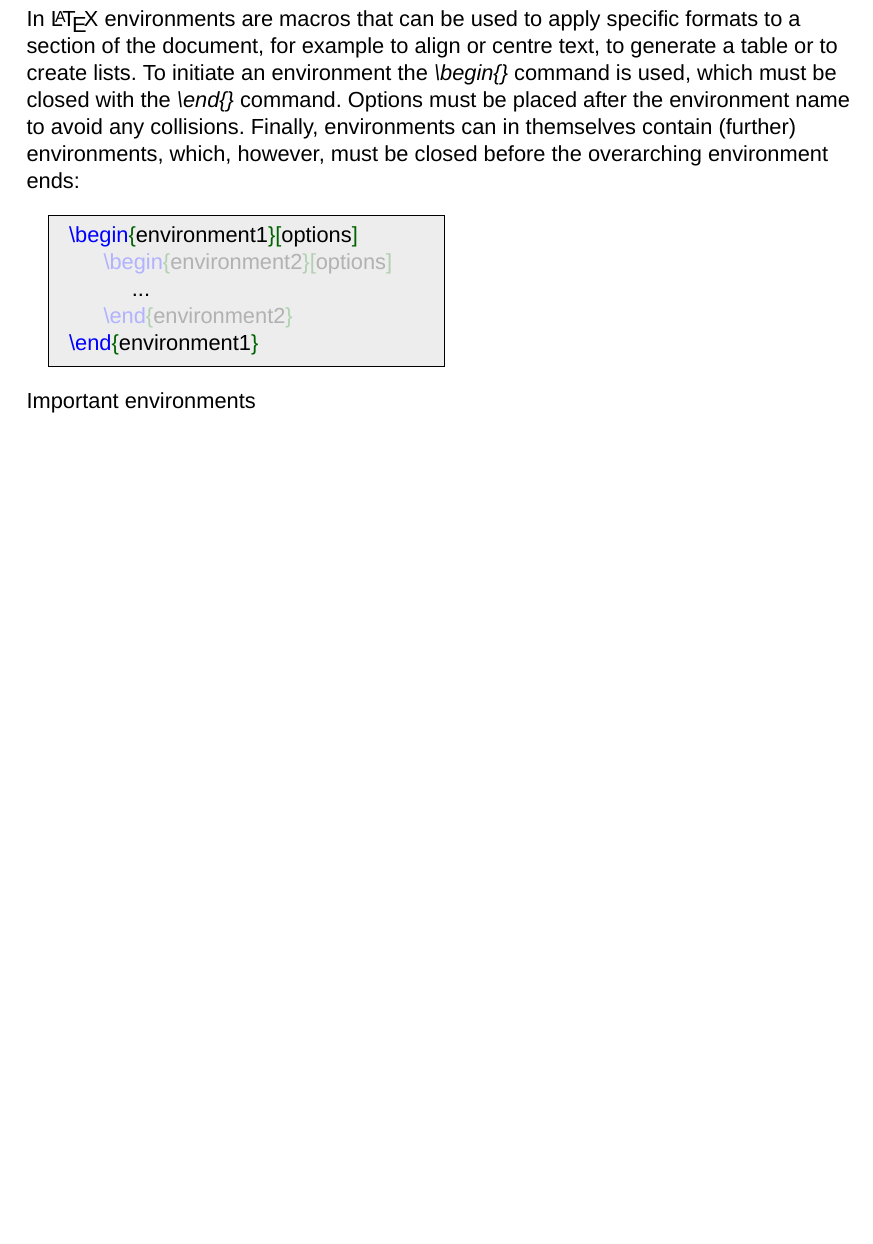
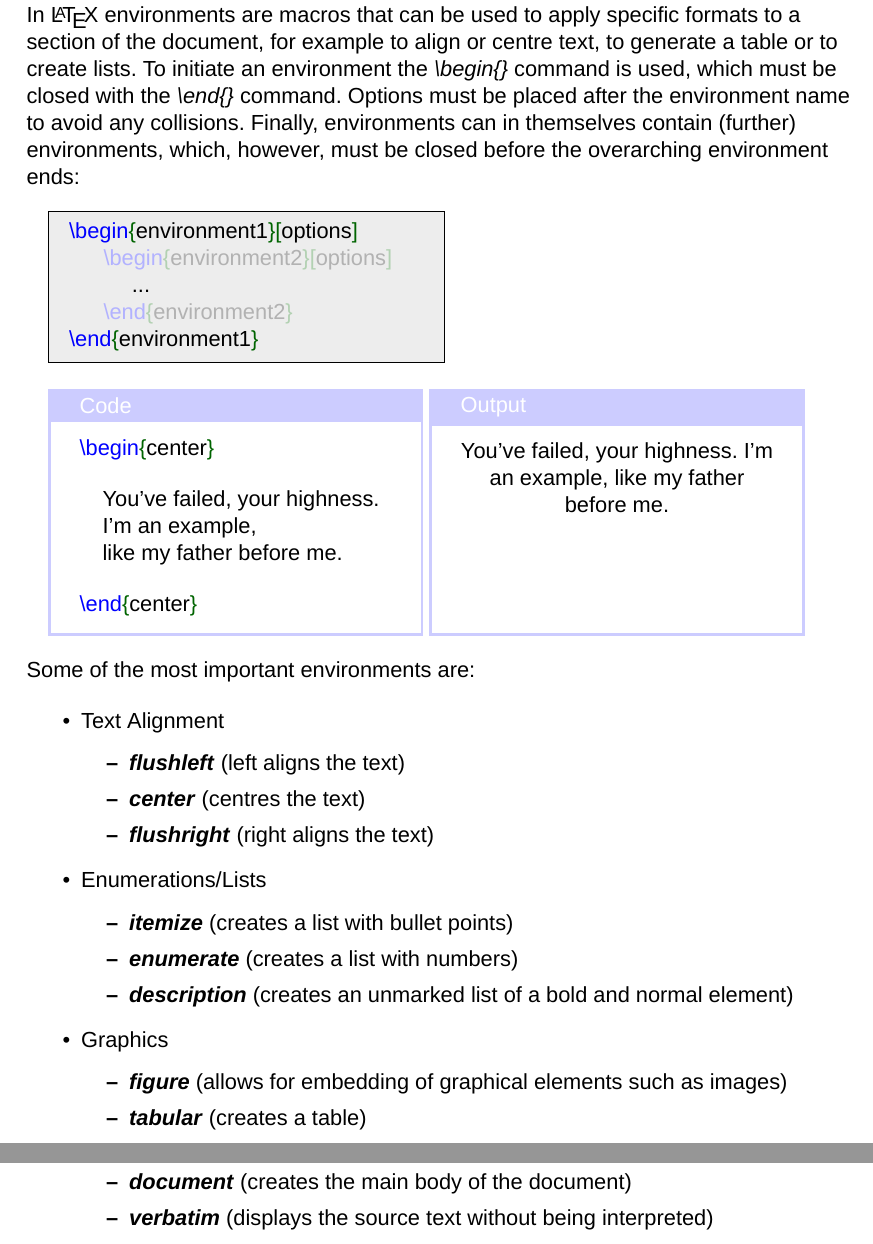
Before and after one commit to ddlowey/LaTeX_Tutorial, a LaTeX document (LaTeX_Tutorial.ltx): part of page 6 of 6 before the commit and two parts of pages 6 and 7 of 7 after it, the two joined at a grey line, cut so that both start at the same text, the shorter picture padded with empty space. Compiled offline with XeLaTeX; a missing font is replaced by an installed copy or a similar font.

Commit message:
Updated chapter 3.5, added comments, reorganised code

```diff
--- a/LaTeX_Tutorial.ltx
+++ b/LaTeX_Tutorial.ltx
@@ -575,11 +582,94 @@
 				\end{mdframed}
 			\end{minipage}
 
+			\bigskip
+
+			% Example for environments
+
+			\begin{minipage}{0.45\textwidth}
+				\begin{tcolorbox}[title=Code, colframe=blue!20, sharp corners, colback=white]
+
+					\textcolor{blue}{\textbackslash begin}\textcolor{DarkGreen}{\{}center\textcolor{DarkGreen}{\}} \bigskip
+
+						\hspace{0.3cm} You've failed, your highness.
+
+						\hspace{0.3cm} I'm an example,
+
+						\hspace{0.3cm} like my father before me. \bigskip
+
+					\textcolor{blue}{\textbackslash end}\textcolor{DarkGreen}{\{}center\textcolor{DarkGreen}{\}}
+
+				\end{tcolorbox}
+			\end{minipage}
+			\begin{minipage}{0.45\textwidth}
+				\begin{tcolorbox}[title=Output, colframe=blue!20, sharp corners, colback=white]
+
+					\begin{center}
+
+						You've failed, your highness.
+						I'm an example,
+						like my father before me.
+
+					\end{center}
+
+				\vspace{1.4cm}
+
+				\end{tcolorbox}
+			\end{minipage}
+
 		\begin{flushleft}
 
-			Important environments
+			Some of the most important environments are:
+
+			% Create list for different environments
+
+			\begin{itemize}
+
+				\item Text Alignment
+
+					\begin{itemize}
+						\item \textbf{\textit{flushleft}} (left aligns the text)
+						\item \textbf{\textit{center}} (centres the text)
+						\item \textbf{\textit{flushright}} (right aligns the text)
+					\end{itemize}
+
+				\item Enumerations/Lists
+
+					\begin{itemize}
+						\item \textbf{\textit{itemize}} (creates a list with bullet points)
+						\item \textbf{\textit{enumerate}} (creates a list with numbers)
+						\item \textbf{\textit{description}} (creates an unmarked list of a bold and normal element)
+					\end{itemize}
+
+				\item Graphics
+
+					\begin{itemize}
+						\item \textbf{\textit{figure}} (allows for embedding of graphical elements such as images)
+						\item \textbf{\textit{tabular}} (creates a table)
+					\end{itemize}
+
+				\item Others
+
+					\begin{itemize}
+						\item \textbf{\textit{document}} (creates the main body of the document)
+						\item \textbf{\textit{verbatim}} (displays the source text without being interpreted)
+					\end{itemize}
+
+			\end{itemize}
+
+
 
 		\end{flushleft}
+
+
+
+%					\begin{center}
+
+%						You've failed, your highness.
+%						I'm an example,
+%						like my father before me.
+
+%					\end{center}
 
 %	\end{flushleft}
 
```
Also changed, not shown: LaTeX_Tutorial.pdf, LaTeX_Tutorial.ltx (15 more changed lines). Lines whose indentation alone changed are shown as unchanged.
